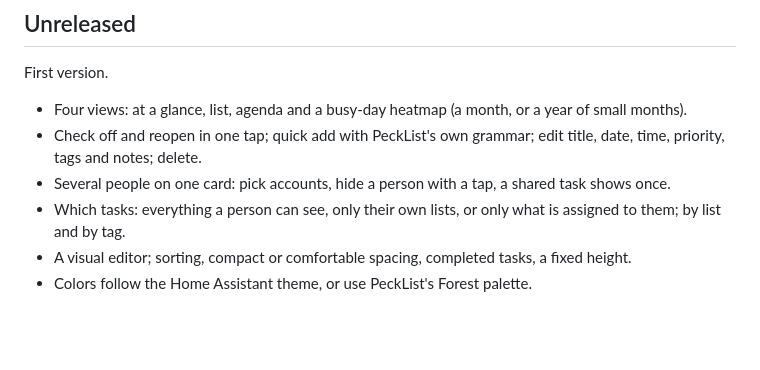
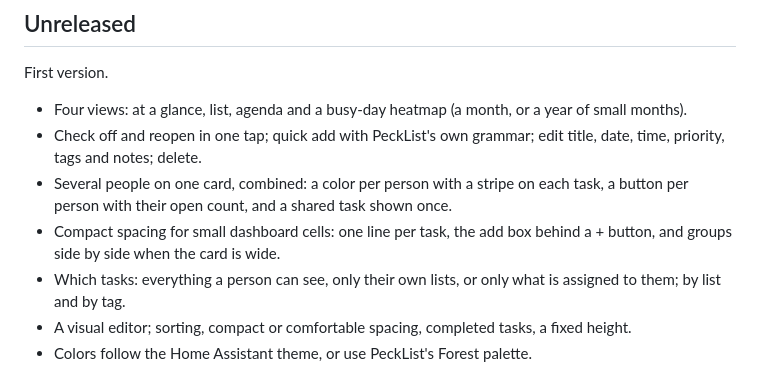
Before and after one commit to KillSwitchIO/pecklist-card, a Markdown page: CHANGELOG.md, the part around the change. Drawn GitHub-style; blank space fills up the shorter version.

```diff
--- a/CHANGELOG.md
+++ b/CHANGELOG.md
@@ -10,7 +10,10 @@ First version.
 - Four views: at a glance, list, agenda and a busy-day heatmap (a month, or a year of small months).
 - Check off and reopen in one tap; quick add with PeckList's own grammar; edit title, date, time,
   priority, tags and notes; delete.
-- Several people on one card: pick accounts, hide a person with a tap, a shared task shows once.
+- Several people on one card, combined: a color per person with a stripe on each task, a button per
+  person with their open count, and a shared task shown once.
+- Compact spacing for small dashboard cells: one line per task, the add box behind a + button, and
+  groups side by side when the card is wide.
 - Which tasks: everything a person can see, only their own lists, or only what is assigned to them;
   by list and by tag.
 - A visual editor; sorting, compact or comfortable spacing, completed tasks, a fixed height.
```
Also changed, not shown: README.md (+51 -2 lines), docs/screenshots/combined.jpg (added), docs/screenshots/tablet-add.jpg (added), docs/screenshots/tablet-home.jpg (added), docs/screenshots/tablet-person.jpg (added), docs/screenshots/tablet-tasks.jpg (added), 8 other files.
